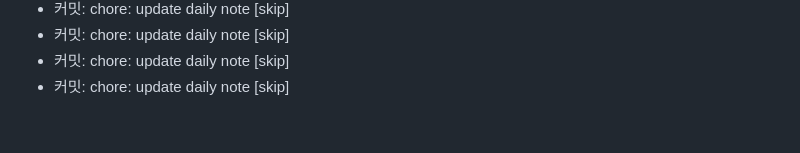
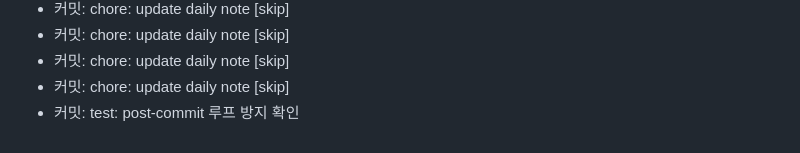
Before and after one commit to chogiseck/cgsas12, a Markdown page: Notes/Daily Notes/2026-03-22.md, the part around the change. GitHub-like rendering.

Commit message:
chore: update daily note [skip]

```diff
--- a/Notes/Daily Notes/2026-03-22.md
+++ b/Notes/Daily Notes/2026-03-22.md
@@ -110,3 +110,4 @@ tags: [daily]
 - 커밋: chore: update daily note [skip]
 - 커밋: chore: update daily note [skip]
 - 커밋: chore: update daily note [skip]
+- 커밋: test: post-commit 루프 방지 확인
```
